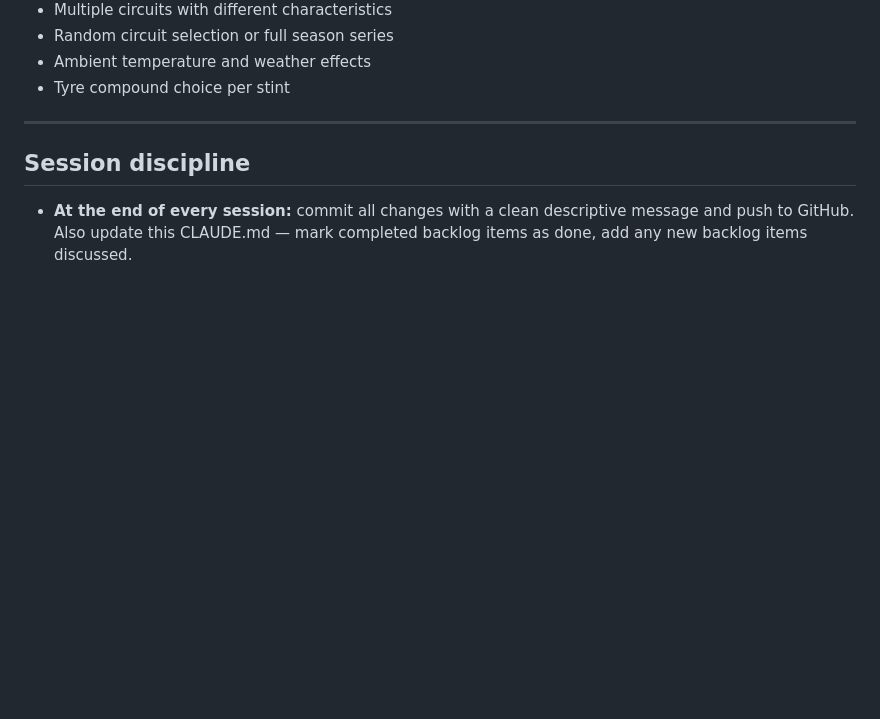
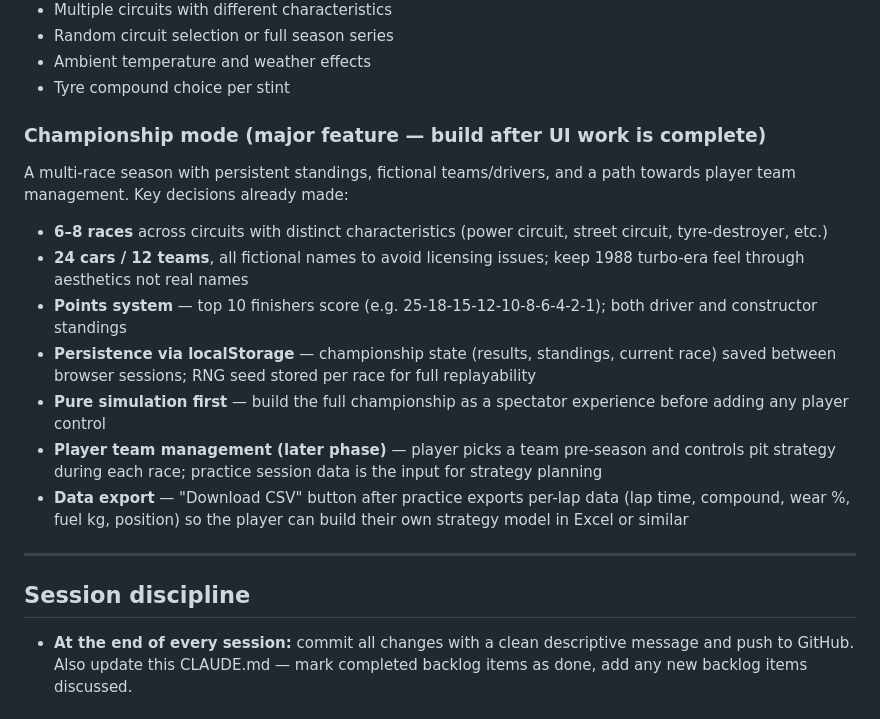
Before and after one commit to Fridgebird/basic-motor-racing-simulation, a Markdown page: CLAUDE.md, the part around the change. Rendered like a GitHub page; blank space fills up the shorter version.

Commit message:
Backlog: add championship mode spec
Co-Authored-By: Claude Sonnet 4.6 <noreply@anthropic.com>

```diff
--- a/CLAUDE.md
+++ b/CLAUDE.md
@@ -95,6 +95,16 @@ Draws the Spectrum-style timing display onto Canvas:
 - Random circuit selection or full season series
 - Ambient temperature and weather effects
 - Tyre compound choice per stint
+
+### Championship mode (major feature — build after UI work is complete)
+A multi-race season with persistent standings, fictional teams/drivers, and a path towards player team management. Key decisions already made:
+- **6–8 races** across circuits with distinct characteristics (power circuit, street circuit, tyre-destroyer, etc.)
+- **24 cars / 12 teams**, all fictional names to avoid licensing issues; keep 1988 turbo-era feel through aesthetics not real names
+- **Points system** — top 10 finishers score (e.g. 25-18-15-12-10-8-6-4-2-1); both driver and constructor standings
+- **Persistence via localStorage** — championship state (results, standings, current race) saved between browser sessions; RNG seed stored per race for full replayability
+- **Pure simulation first** — build the full championship as a spectator experience before adding any player control
+- **Player team management (later phase)** — player picks a team pre-season and controls pit strategy during each race; practice session data is the input for strategy planning
+- **Data export** — "Download CSV" button after practice exports per-lap data (lap time, compound, wear %, fuel kg, position) so the player can build their own strategy model in Excel or similar
 
 ---
 
```
